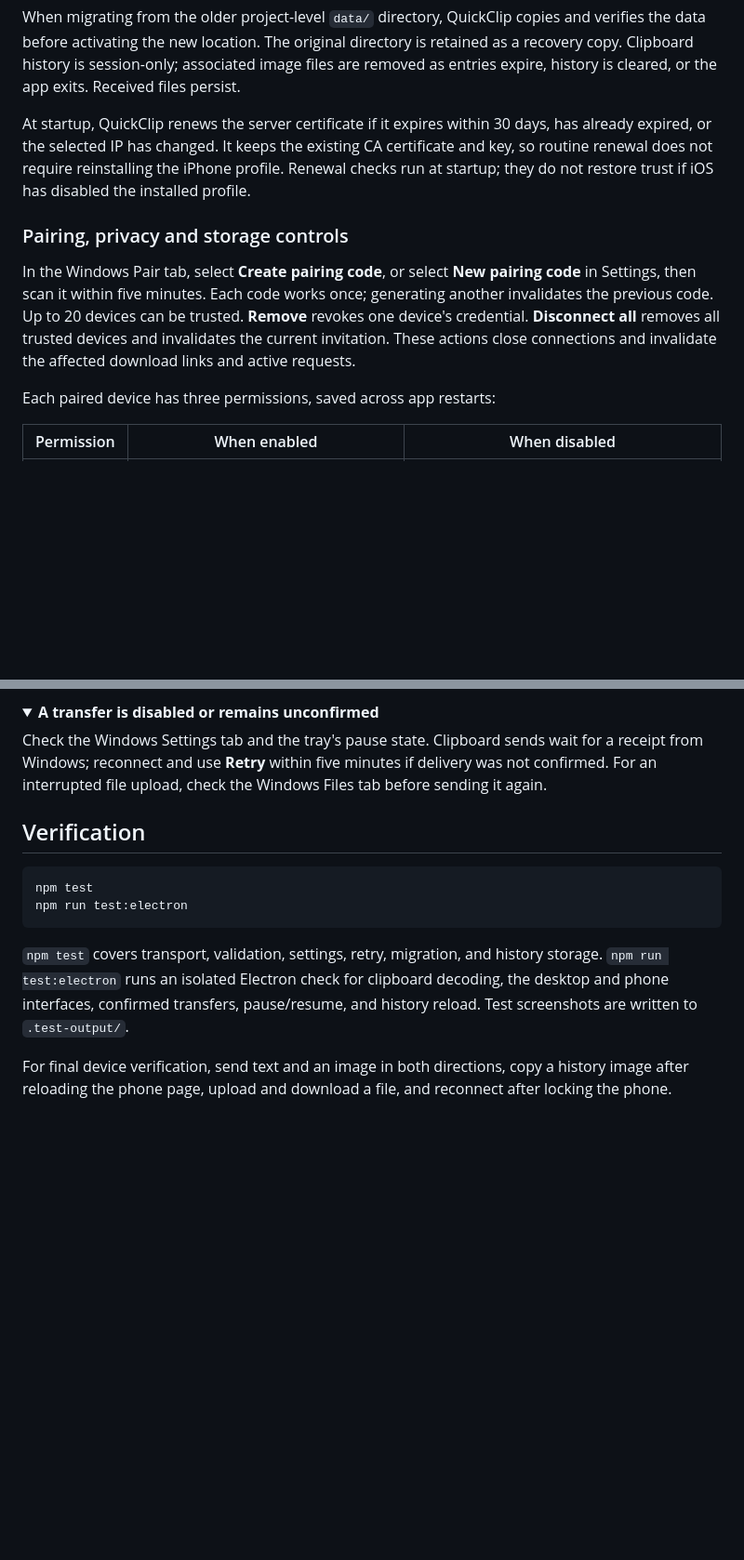
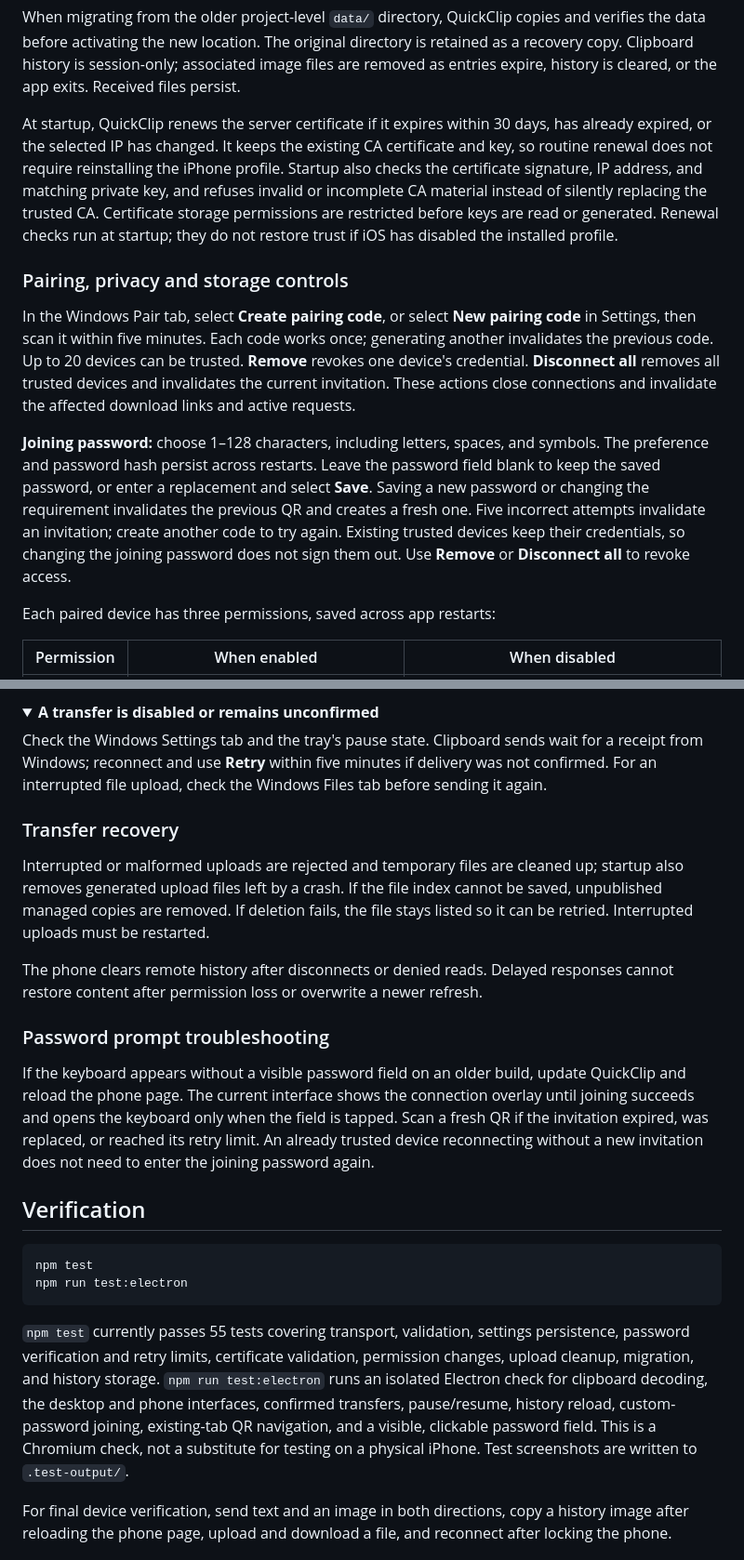
Before and after one commit to shimshiam/QuickClip, a Markdown page: README.md, 2 parts joined by grey strips. Shown: that part at 93% size. Drawn GitHub-style; folded sections open; blank space fills up the shorter version.

````diff
--- a/README.md
+++ b/README.md
@@ -258,11 +266,13 @@ QuickClip stores runtime data in `app.getPath('userData')/runtime`, normally `%A
 
 When migrating from the older project-level `data/` directory, QuickClip copies and verifies the data before activating the new location. The original directory is retained as a recovery copy. Clipboard history is session-only; associated image files are removed as entries expire, history is cleared, or the app exits. Received files persist.
 
-At startup, QuickClip renews the server certificate if it expires within 30 days, has already expired, or the selected IP has changed. It keeps the existing CA certificate and key, so routine renewal does not require reinstalling the iPhone profile. Renewal checks run at startup; they do not restore trust if iOS has disabled the installed profile.
+At startup, QuickClip renews the server certificate if it expires within 30 days, has already expired, or the selected IP has changed. It keeps the existing CA certificate and key, so routine renewal does not require reinstalling the iPhone profile. Startup also checks the certificate signature, IP address, and matching private key, and refuses invalid or incomplete CA material instead of silently replacing the trusted CA. Certificate storage permissions are restricted before keys are read or generated. Renewal checks run at startup; they do not restore trust if iOS has disabled the installed profile.
 
 ### Pairing, privacy and storage controls
 
 In the Windows Pair tab, select **Create pairing code**, or select **New pairing code** in Settings, then scan it within five minutes. Each code works once; generating another invalidates the previous code. Up to 20 devices can be trusted. **Remove** revokes one device's credential. **Disconnect all** removes all trusted devices and invalidates the current invitation. These actions close connections and invalidate the affected download links and active requests.
+
+**Joining password:** choose 1–128 characters, including letters, spaces, and symbols. The preference and password hash persist across restarts. Leave the password field blank to keep the saved password, or enter a replacement and select **Save**. Saving a new password or changing the requirement invalidates the previous QR and creates a fresh one. Five incorrect attempts invalidate an invitation; create another code to try again. Existing trusted devices keep their credentials, so changing the joining password does not sign them out. Use **Remove** or **Disconnect all** to revoke access.
 
 Each paired device has three permissions, saved across app restarts:
 
@@ -336,6 +346,16 @@ Check the Windows Settings tab and the tray's pause state. Clipboard sends wait
 
 </details>
 
+### Transfer recovery
+
+Interrupted or malformed uploads are rejected and temporary files are cleaned up; startup also removes generated upload files left by a crash. If the file index cannot be saved, unpublished managed copies are removed. If deletion fails, the file stays listed so it can be retried. Interrupted uploads must be restarted.
+
+The phone clears remote history after disconnects or denied reads. Delayed responses cannot restore content after permission loss or overwrite a newer refresh.
+
+### Password prompt troubleshooting
+
+If the keyboard appears without a visible password field on an older build, update QuickClip and reload the phone page. The current interface shows the connection overlay until joining succeeds and opens the keyboard only when the field is tapped. Scan a fresh QR if the invitation expired, was replaced, or reached its retry limit. An already trusted device reconnecting without a new invitation does not need to enter the joining password again.
+
 ## Verification
 
 ```powershell
@@ -343,7 +363,7 @@ npm test
 npm run test:electron
 ```
 
-`npm test` covers transport, validation, settings, retry, migration, and history storage. `npm run test:electron` runs an isolated Electron check for clipboard decoding, the desktop and phone interfaces, confirmed transfers, pause/resume, and history reload. Test screenshots are written to `.test-output/`.
+`npm test` currently passes 55 tests covering transport, validation, settings persistence, password verification and retry limits, certificate validation, permission changes, upload cleanup, migration, and history storage. `npm run test:electron` runs an isolated Electron check for clipboard decoding, the desktop and phone interfaces, confirmed transfers, pause/resume, history reload, custom-password joining, existing-tab QR navigation, and a visible, clickable password field. This is a Chromium check, not a substitute for testing on a physical iPhone. Test screenshots are written to `.test-output/`.
 
 For final device verification, send text and an image in both directions, copy a history image after reloading the phone page, upload and download a file, and reconnect after locking the phone.
 
````
Also changed, not shown: other parts of README.md (+18 -10 lines), EDGE_CASES.md (+12 -0 lines), assets/readme/phone-joining-password.png (added), assets/readme/windows-pairing-current.png, assets/readme/windows-pairing-dark-current.png (added).
